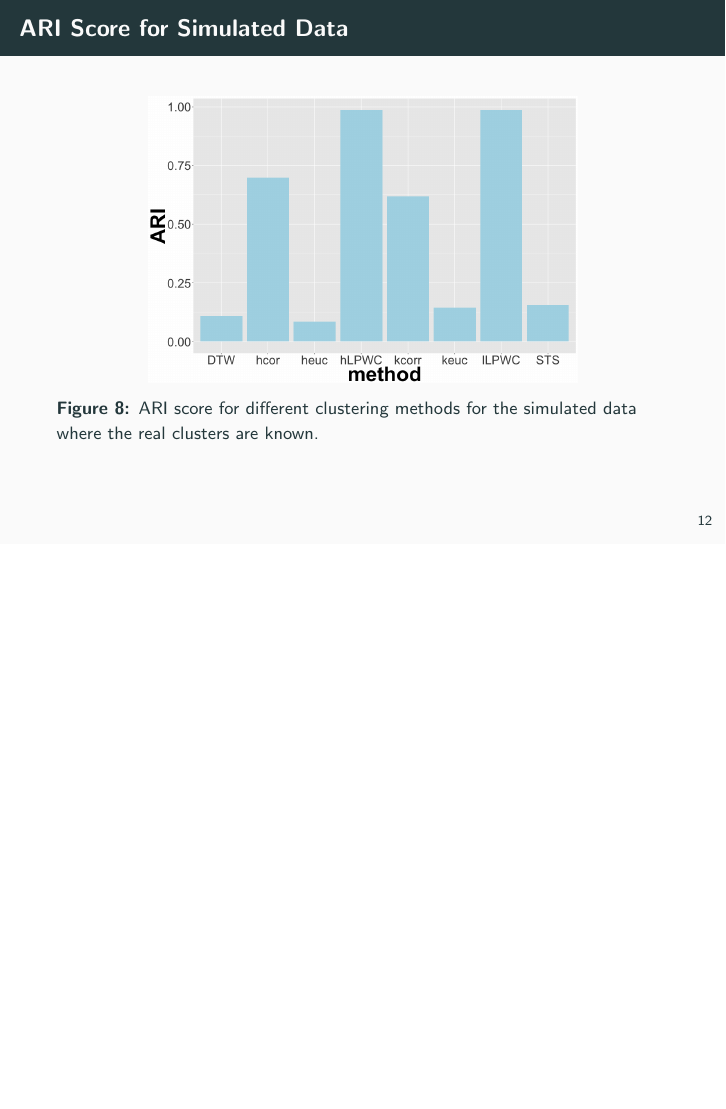
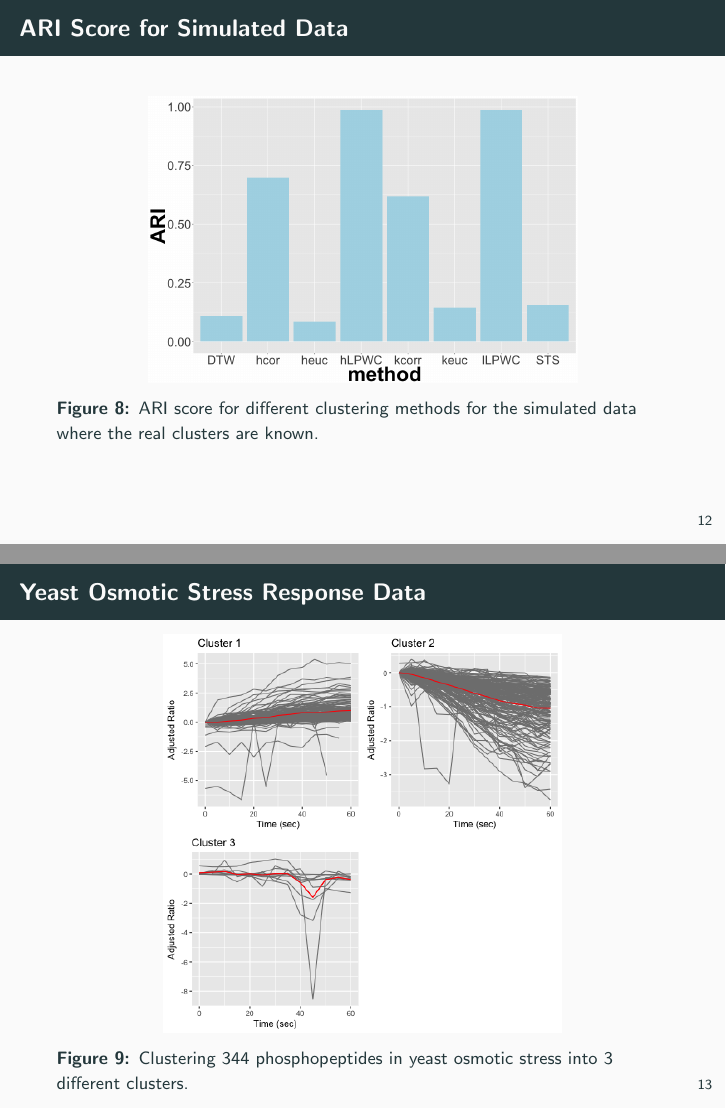
Before and after one commit to thevaachandereng/BMI-Seminar-2018, LaTeX slides (LPWC.tex): page 13 of 15 before the commit and pages 13 and 14 of 16 after it, the two joined at a grey line, the shorter picture padded with empty space. Compiled offline with pdfLaTeX.

Commit message:
added a slide and plot for yeast results

```diff
--- a/LPWC.tex
+++ b/LPWC.tex
@@ -218,6 +218,19 @@ Hierarchical-based
 \end{frame}
 
 
+
+\begin{frame}{Yeast Osmotic Stress Response Data}
+\begin{figure}
+     \includegraphics[width=0.65\linewidth]{yeast_cluster_lLPC.png}
+      \caption{Clustering 344 phosphopeptides in yeast osmotic stress into 3 different clusters. }
+       \label{fig:ariscore}
+    \end{figure}
+
+\end{frame}
+
+
+
+
 \begin{frame}{Conclusion \& Future Work}
 \begin{itemize}
 \item Algorithm tackles the issue of irregular time samples and delayed responses
```
Also changed, not shown: LPWC.pdf, yeast_cluster_lLPC.png (added).
